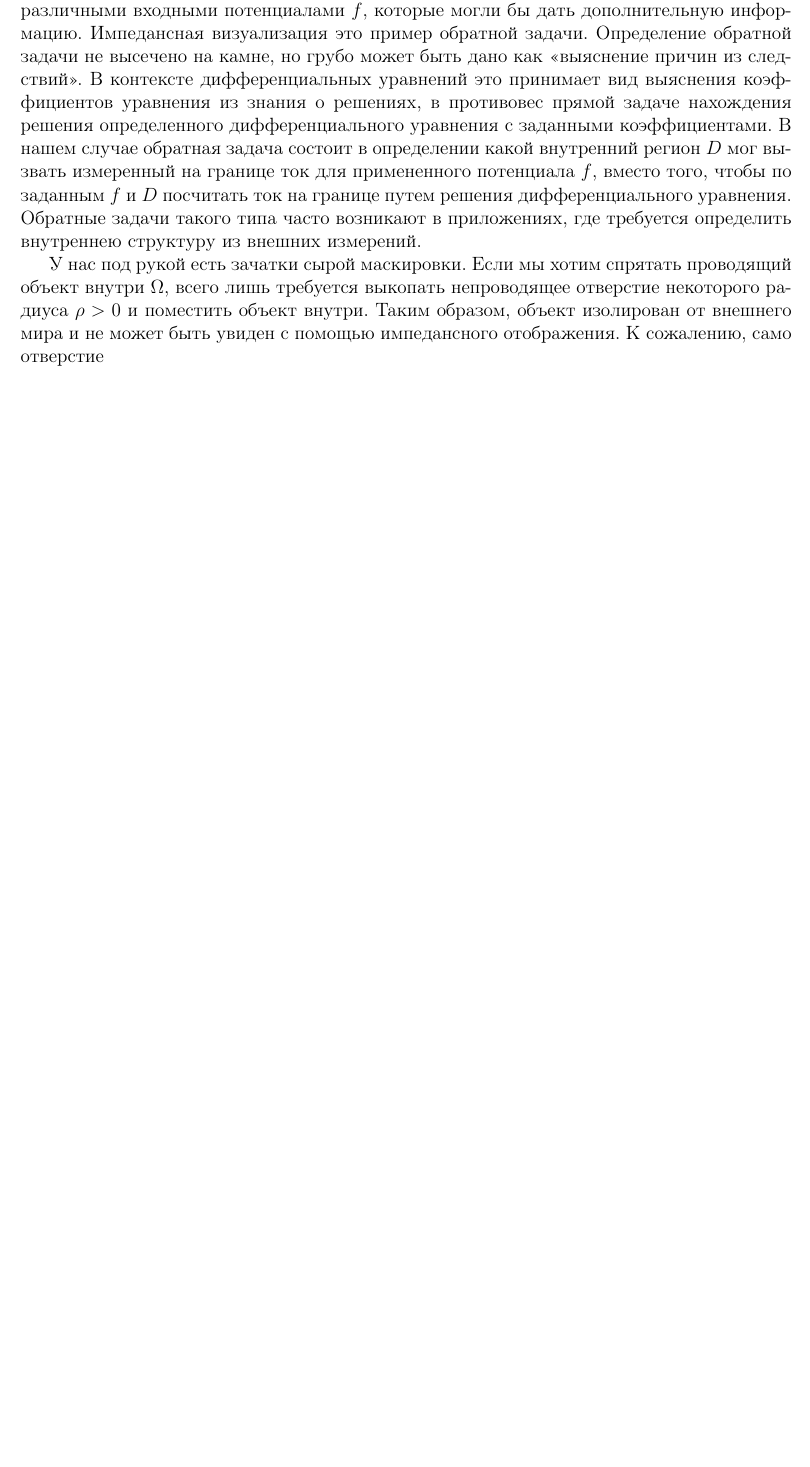
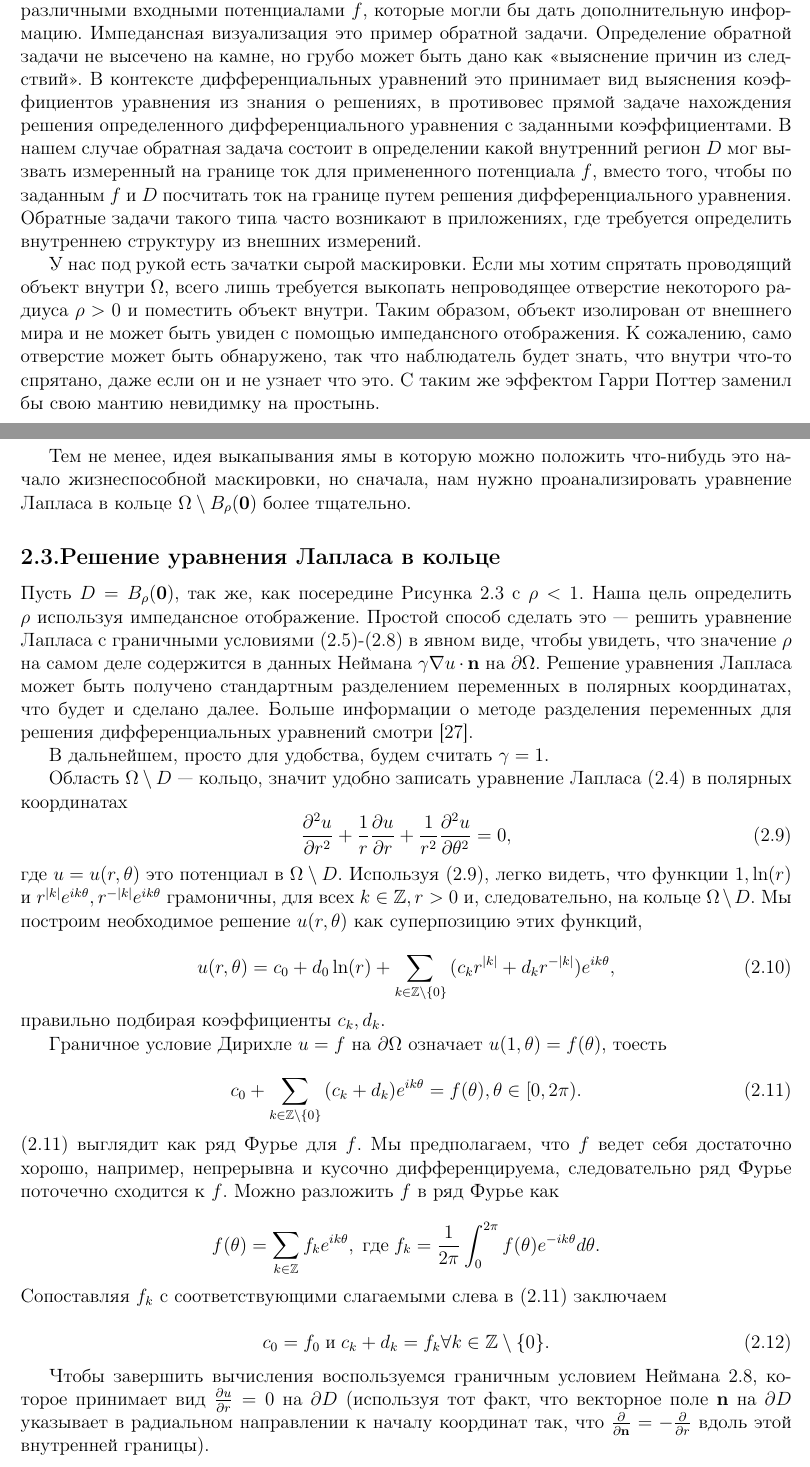
Before and after one commit to Larkina/Alex, a LaTeX paper (article.tex): part of page 6 of 6 before the commit and two parts of pages 6 and 7 of 7 after it, the two joined at a grey line, cut so that both start at the same text, the shorter picture padded with empty space. Compiled offline with pdfLaTeX.

Commit message:
Laplacian in polar coordinates

```diff
--- a/article.tex
+++ b/article.tex
@@ -182,18 +182,46 @@ $\textit{Упражнение 4.\;}$ Покажите, что если $\sigma$
 Из такого типа <<стимулов-ответов>> или данных Дирихле-Неймана мы хотим определить точный размер, форму и положение дыры $D$. Конечно, шаги 1 и 2 можно повторять с различными входными потенциалами $f$, которые могли бы дать дополнительную информацию. Импедансная визуализация это пример обратной задачи. Определение обратной задачи не высечено на камне, но грубо может быть дано как <<выяснение причин из следствий>>. В контексте дифференциальных уравнений это принимает вид выяснения коэффициентов уравнения из знания о решениях, в противовес прямой задаче нахождения решения определенного дифференциального уравнения с заданными коэффициентами. В нашем случае обратная задача состоит в определении какой внутренний регион $D$ мог вызвать измеренный на границе ток для примененного потенциала $f$, вместо того, чтобы по заданным $f$ и $D$ посчитать ток на границе путем решения дифференциального уравнения. Обратные задачи такого типа часто возникают в приложениях, где требуется определить внутреннею структуру из внешних измерений.
 
 
-У нас под рукой есть зачатки сырой маскировки. Если мы хотим спрятать проводящий объект внутри $\Omega$, всего лишь требуется выкопать непроводящее отверстие некоторого радиуса $\rho > 0$ и поместить объект внутри. Таким образом, объект изолирован от внешнего мира и не может быть увиден с помощью импедансного отображения. К сожалению, само отверстие
+У нас под рукой есть зачатки сырой маскировки. Если мы хотим спрятать проводящий объект внутри $\Omega$, всего лишь требуется выкопать непроводящее отверстие некоторого радиуса $\rho > 0$ и поместить объект внутри. Таким образом, объект изолирован от внешнего мира и не может быть увиден с помощью импедансного отображения. К сожалению, само отверстие может быть обнаружено, так что наблюдатель будет знать, что внутри что-то спрятано, даже если он и не узнает что это. С таким же эффектом Гарри Поттер заменил бы свою мантию невидимку на простынь.
 
 
+Тем не менее, идея выкапывания ямы в которую можно положить что-нибудь это начало жизнеспособной маскировки, но сначала, нам нужно проанализировать уравнение Лапласа в кольце $\Omega \setminus B_{\rho}(\textbf{0})$ более тщательно.
+
+\subsection{Решение уравнения Лапласа в кольце}
+Пусть $D = B_{\rho}(\textbf{0})$, так же, как посередине Рисунка 2.3 с $\rho < 1$. Наша цель определить $\rho$ используя импедансное отображение. Простой способ сделать это --- решить уравнение Лапласа с граничными условиями (\ref{dirichle})-(\ref{dD}) в явном виде, чтобы увидеть, что значение $\rho$ на самом деле содержится в данных Неймана $\gamma \nabla u \cdot \textbf{n}$ на $\partial \Omega$. Решение уравнения Лапласа может быть получено стандартным разделением переменных в полярных координатах, что будет и сделано далее. Больше информации о методе разделения переменных для решения дифференциальных уравнений смотри [27].
 
 
+В дальнейшем, просто для удобства, будем считать $\gamma = 1$.
 
 
+Область $\Omega \setminus D$ --- кольцо, значит удобно записать уравнение Лапласа (\ref{laplac}) в полярных координатах
+\begin{equation}\label{polar}
+\frac{\partial^2 u}{\partial r^2} + \frac{1}{r} \frac{\partial u}{\partial r} + \frac{1}{r^2} \frac{\partial^2 u}{\partial \theta^2} = 0,
+\end{equation}
+где $u = u(r, \theta)$ это потенциал в $\Omega \setminus D$. Используя (\ref{polar}), легко видеть, что функции $1, \ln(r)$ и $r^{|k|} e^{ik\theta}, r^{-|k|}e^{ik\theta}$ грамоничны, для всех $k \in \mathbb{Z}, r > 0$ и, следовательно, на кольце $\Omega \setminus D$. Мы построим необходимое решение $u(r, \theta)$ как суперпозицию этих функций,
+
+\begin{equation}
+u(r, \theta) = c_0 + d_0\ln(r) + \sum\limits_{k \in \mathbb{Z} \setminus \{0\}}{(c_k r^{|k|} + d_k r^{-|k|}) e^{ik\theta}},
+\end{equation}
+правильно подбирая коэффициенты $c_k, d_k$.
 
 
+Граничное условие Дирихле $u = f$ на $\partial \Omega$ означает $u(1, \theta) = f(\theta)$, тоесть
+
+\begin{equation}\label{fd}
+c_0 + \sum_{k \in \mathbb{Z} \setminus \{0\}}{(c_k + d_k)e^{ik\theta}} = f(\theta), \theta \in [0, 2\pi).
+\end{equation}
+(\ref{fd}) выглядит как ряд Фурье для $f$. Мы предполагаем, что $f$ ведет себя достаточно хорошо, например, непрерывна и кусочно дифференцируема, следовательно ряд Фурье поточечно сходится к $f$. Можно разложить $f$ в ряд Фурье как
+
+\begin{equation*}
+f(\theta) = \sum_{k \in \mathbb{Z}}{f_k e^{ik\theta}}, \text{\;где\;} f_k = \frac{1}{2 \pi} \int^{2 \pi}_{0}{f(\theta)e^{-ik\theta} d\theta}.
+\end{equation*}
+Сопоставляя $f_k$ с соответствующими слагаемыми слева в (\ref{fd}) заключаем
+
+\begin{equation}
+c_0 = f_0 \text{\;и\;} c_k + d_k = f_k \forall k \in \mathbb{Z} \setminus \{0\}.
+\end{equation}
 
 
-
-
-
+Чтобы завершить вычисления воспользуемся граничным условием Неймана \ref{dD}, которое принимает вид $\frac{\partial u}{\partial r} = 0$ на $\partial D$ (используя тот факт, что векторное поле $\mathbf{n}$ на $\partial D$ указывает в радиальном направлении к началу координат так, что $\frac{\partial}{\partial \mathbf{n}} = -\frac{\partial}{\partial r}$ вдоль этой внутренней границы).
 \end{document}
```
Also changed, not shown: article.pdf.
